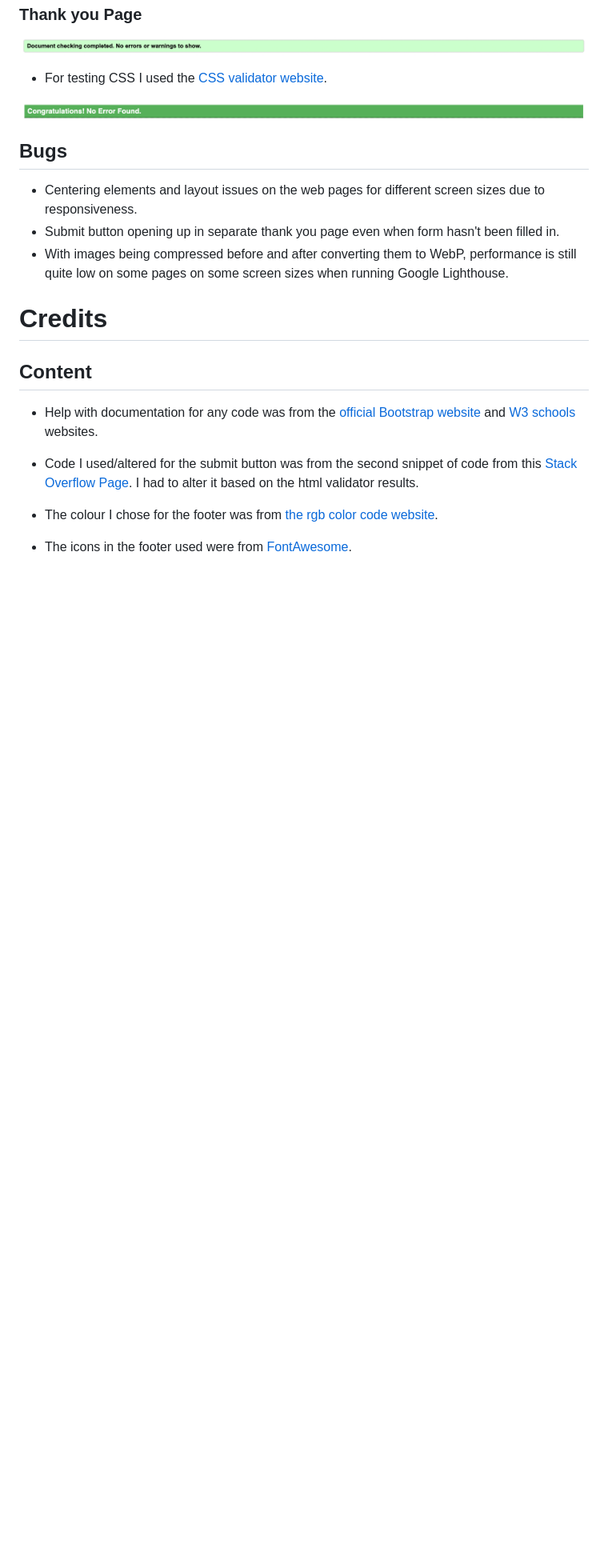
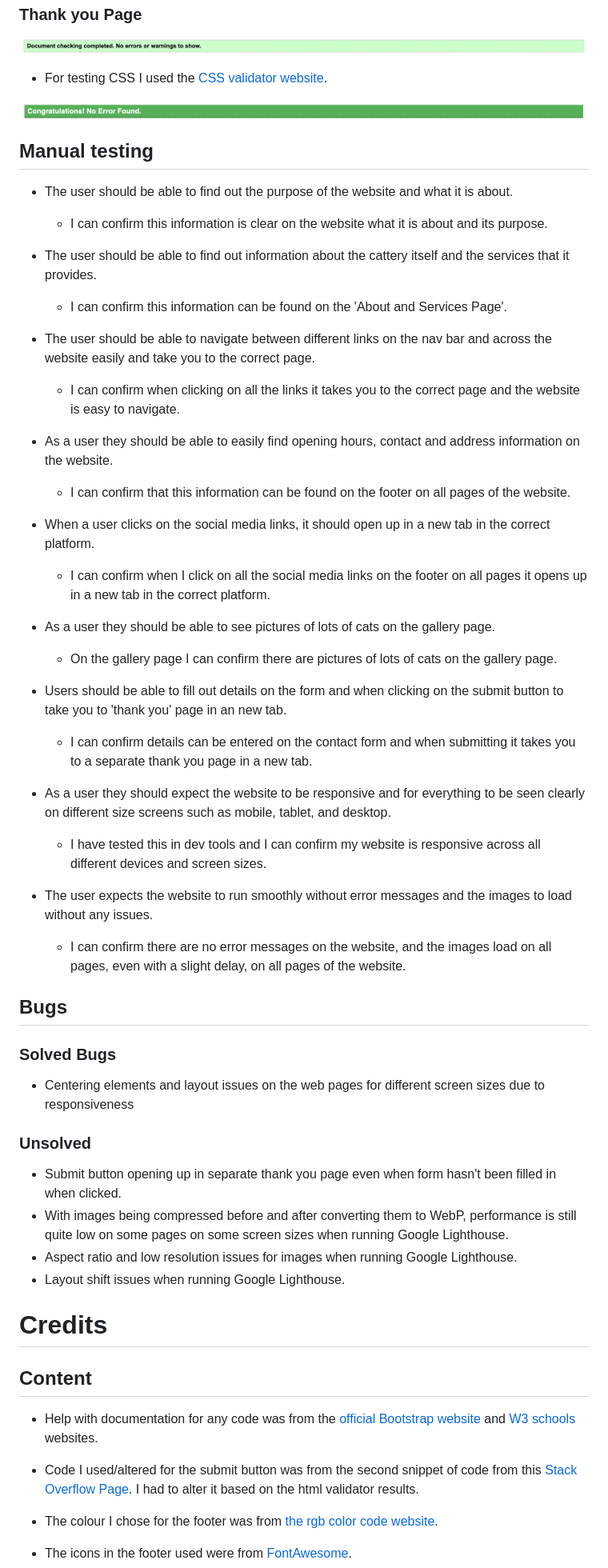
Before and after one commit to hannahro15/Cattery-project, a Markdown page: README.md, the part around one of its changes. Shown at 80% size. Rendered like a GitHub page; blank space fills up the shorter version.

Commit message:
Add manual testing section to Readme

```diff
--- a/README.md
+++ b/README.md
@@ -109,11 +111,45 @@ For the colours there are four main colours across the website. For all the text
 
 ![Screenshot](documentation/screenshots/screenshot-CSS-validation.png)
 
+## Manual testing
+
+* The user should be able to find out the purpose of the website and what it is about.
+    * I can confirm this information is clear on the website what it is about and its purpose.
+
+* The user should be able to find out information about the cattery itself and the services that it provides.
+    * I can confirm this information can be found on the 'About and Services Page'.
+
+* The user should be able to navigate between different links on the nav bar and across the website easily and take you to the correct page.
+    * I can confirm when clicking on all the links it takes you to the correct page and the website is easy to navigate.
+
+* As a user they should be able to easily find opening hours, contact and address information on the website.
+    * I can confirm that this information can be found on the footer on all pages of the website.
+
+* When a user clicks on the social media links, it should open up in a new tab in the correct platform.
+    * I can confirm when I click on all the social media links on the footer on all pages it opens up in a new tab in the correct platform.
+
+* As a user they should be able to see pictures of lots of cats on the gallery page.
+    * On the gallery page I can confirm there are pictures of lots of cats on the gallery page.
+
+* Users should be able to fill out details on the form and when clicking on the submit button to take you to 'thank you' page in an new tab.
+    * I can confirm details can be entered on the contact form and when submitting it takes you to a separate thank you page in a new tab.
+
+* As a user they should expect the website to be responsive and for everything to be seen clearly on different size screens such as mobile, tablet, and desktop.
+    * I have tested this in dev tools and I can confirm my website is responsive across all different devices and screen sizes.
+
+* The user expects the website to run smoothly without error messages and the images to load without any issues.
+    * I can confirm there are no error messages on the website, and the images load on all pages, even with a slight delay, on all pages of the website.
+
 ## Bugs
 
-* Centering elements and layout issues on the web pages for different screen sizes due to responsiveness.
-* Submit button opening up in separate thank you page even when form hasn't been filled in.
+### Solved Bugs
+* Centering elements and layout issues on the web pages for different screen sizes due to responsiveness
+
+### Unsolved
+* Submit button opening up in separate thank you page even when form hasn't been filled in when clicked.
 * With images being compressed before and after converting them to WebP, performance is still quite low on some pages on  some screen sizes when running Google Lighthouse.
+* Aspect ratio and low resolution issues for images when running Google Lighthouse.
+* Layout shift issues when running Google Lighthouse.
 
 # Credits
 
```
Also changed, not shown: other parts of README.md (+2 -0 lines).
